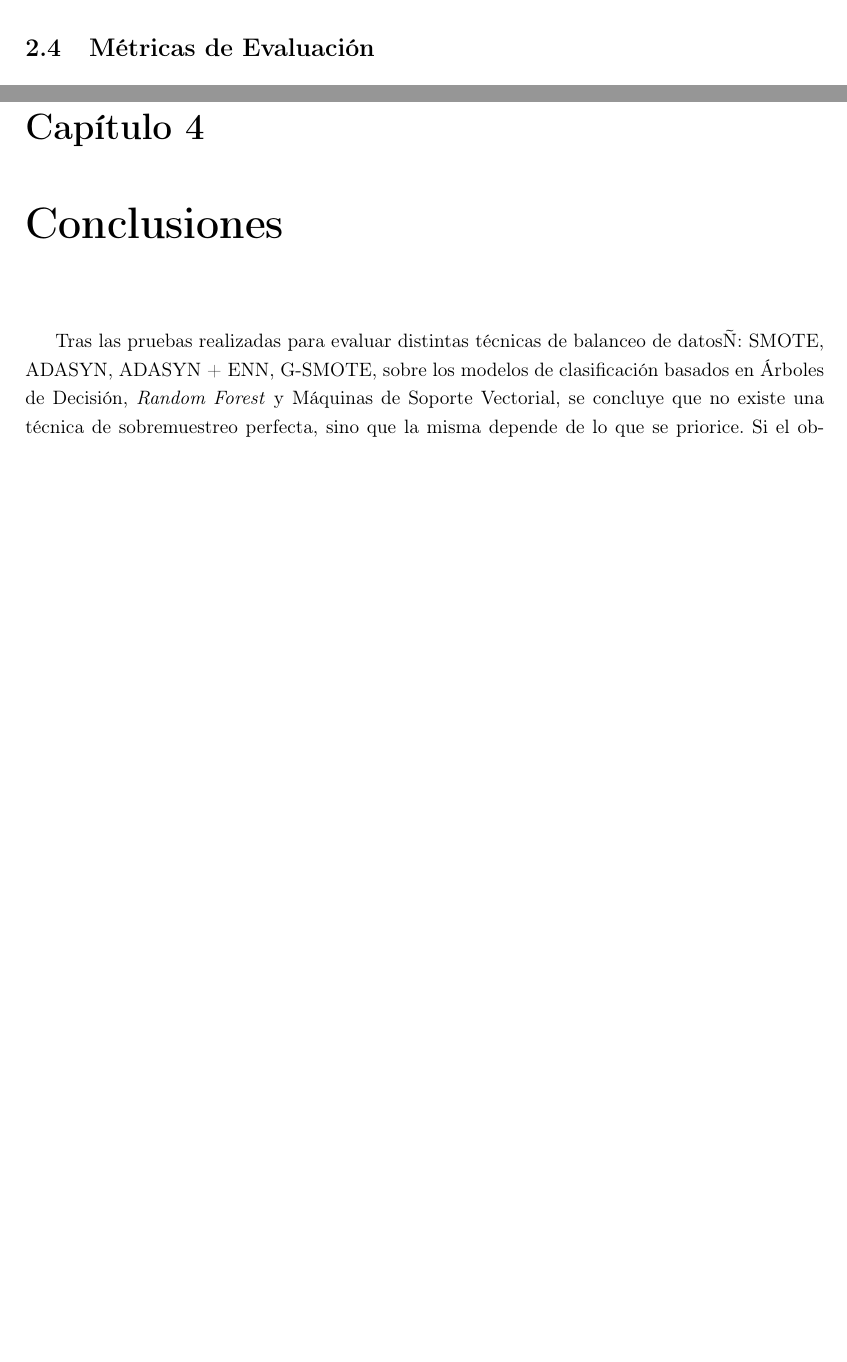
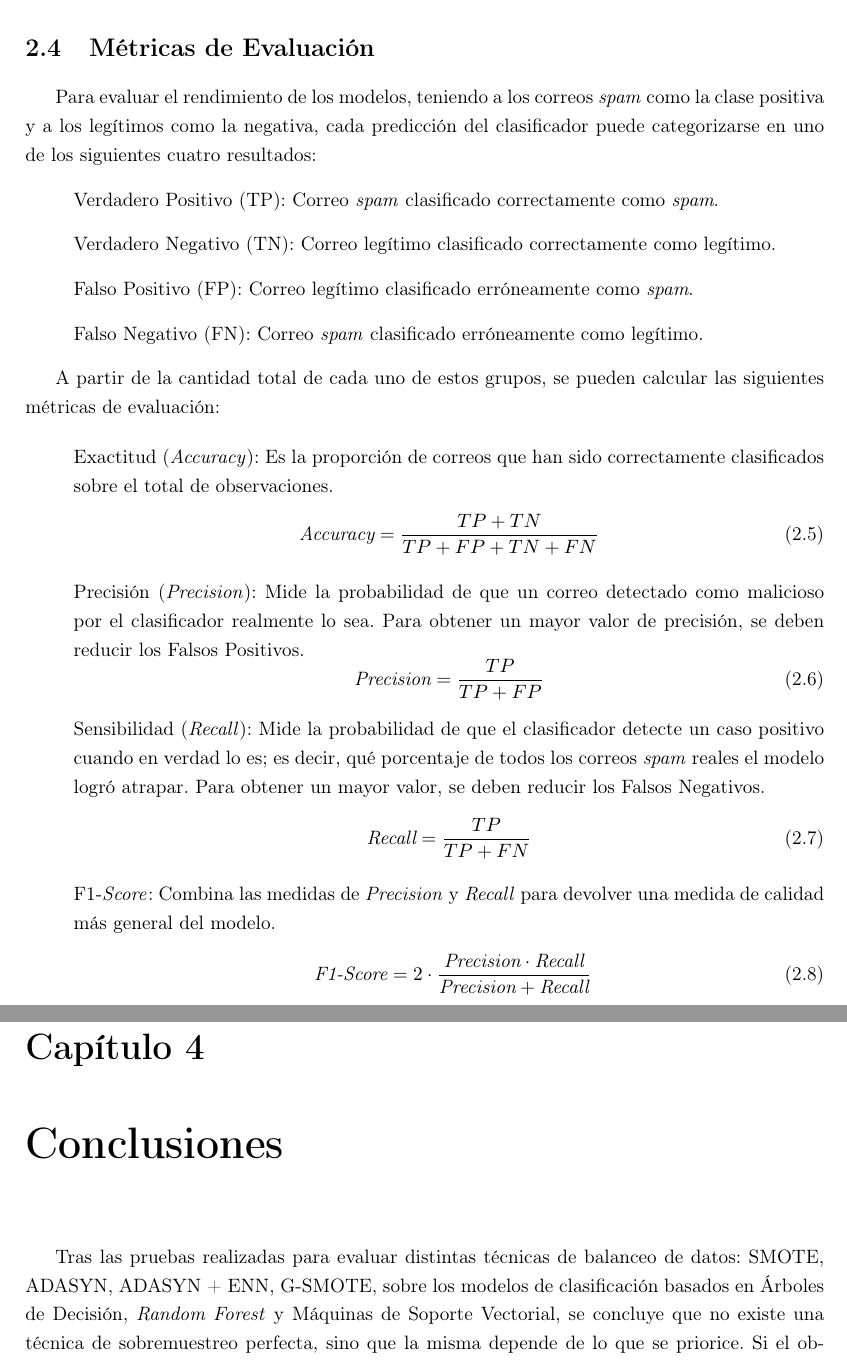
Before and after one commit to AaronZeballo/Aaron-Zeballo-Proyecto-Integrador, a LaTeX thesis (Tesina/Tesina_Aarón.tex): two parts of pages 19 and 24 of 26, joined at a grey line, cut so that both start at the same text, the shorter picture padded with empty space. Compiled offline with pdfLaTeX.

Commit message:
Sección métricas de evaluación
Use las diapositivas de Aprendizaje automático del cuatrimestre pasado de base.

```diff
--- a/Tesina/Tesina_Aarón.tex
+++ b/Tesina/Tesina_Aarón.tex
@@ -505,6 +505,37 @@ Finalmente, luego de la búsqueda iterativa, se concluyó que los mejores parám
 
 \section{Métricas de Evaluación}
 
+Para evaluar el rendimiento de los modelos, teniendo a los correos \textit{spam} como la clase positiva y a los legítimos como la negativa, cada predicción del clasificador puede categorizarse en uno de los siguientes cuatro resultados:
+\begin{itemize}
+    \item[] Verdadero Positivo (TP): Correo \textit{spam} clasificado correctamente como \textit{spam}.
+    \item[] Verdadero Negativo (TN): Correo legítimo clasificado correctamente como legítimo.
+    \item[] Falso Positivo (FP): Correo legítimo clasificado erróneamente como \textit{spam}.
+    \item[] Falso Negativo (FN): Correo \textit{spam} clasificado erróneamente como legítimo.
+\end{itemize}
+
+A partir de la cantidad total de cada uno de estos grupos, se pueden calcular las siguientes métricas de evaluación:
+
+\begin{itemize}
+    \item[] Exactitud (\textit{Accuracy}): Es la proporción de correos que han sido correctamente clasificados sobre el total de observaciones.
+    \begin{equation}
+        \textit{Accuracy} = \frac{TP + TN}{TP + FP + TN + FN}
+    \end{equation}
+
+    \item[] Precisión (\textit{Precision}): Mide la probabilidad de que un correo detectado como malicioso por el clasificador realmente lo sea. Para obtener un mayor valor de precisión, se deben reducir los Falsos Positivos.
+    \begin{equation}
+        \textit{Precision} = \frac{TP}{TP + FP}
+    \end{equation}
+
+    \item[] Sensibilidad (\textit{Recall}): Mide la probabilidad de que el clasificador detecte un caso positivo cuando en verdad lo es; es decir, qué porcentaje de todos los correos \textit{spam} reales el modelo logró atrapar. Para obtener un mayor valor, se deben reducir los Falsos Negativos.
+    \begin{equation}
+        \textit{Recall} = \frac{TP}{TP + FN}
+    \end{equation}
+
+    \item[] F1-\textit{Score}: Combina las medidas de \textit{Precision} y \textit{Recall} para devolver una medida de calidad más general del modelo.
+    \begin{equation}
+        \textit{ F1-Score} = 2 \cdot \frac{\textit{Precision} \cdot \textit{Recall}}{\textit{Precision} + \textit{Recall}}
+    \end{equation}
+\end{itemize}
 \chapter{Resultados}
 \label{ch:resultados}
 
@@ -590,7 +621,7 @@ Esta comparación confirma que las técnicas de sobremuestreo tienen un desempe
 \chapter{Conclusiones}
 \label{ch:conclusiones}
 
-Tras las pruebas realizadas para evaluar distintas técnicas de balanceo de datosÑ: SMOTE, ADASYN, ADASYN + ENN, G-SMOTE, sobre los modelos de clasificación basados en Árboles de Decisión, \textit{Random Forest} y Máquinas de Soporte Vectorial, se concluye que no existe una técnica de sobremuestreo perfecta, sino que la misma depende de lo que se priorice. Si el objetivo principal es garantizar que los correos legítimos no sean bloqueados accidentalmente, la combinación de \textit{Random Forest} con el método G-SMOTE demostró ser la más efectiva. Esta configuración logró el F1-\textit{Score} más alto del estudio ($0.80$) y una \textit{Precision} de $0.85$; minimizando la pérdida de correos importantes para el usuario. Cuando se quiere detectar la mayor cantidad de correos maliciosos posibles a cambio de algún falso positivo, ADASYN combinado con Máquinas de Soporte Vectorial (SVM) es la mejor combinación. Este enfoque alcanzó un \textit{Recall} de $0.86$; identificando la inmensa mayoría de las amenazas. Finalmente, la comparación contra un conjunto de datos compuesto por instancias reales en su totalidad demostró buenos resultados por parte del conjunto sobremuestreado. Las técnicas aplicadas, especialmente ADASYN, permitieron que un modelo que fue entrenado usando un conjunto de datos que en un principio estaba fuertemente desbalanceado, mejorara en gran medida su capacidad de detectar correos \textit{spam}, acercando su rendimiento al de un modelo entrenado con datos originales balanceados. Esto muestra que las técnicas de sobremuestreo bajo estudio son una herramienta robusta y eficaz a la hora de trabajar con conjuntos de datos con cantidad de ejemplos dispares entre sus clases.
+Tras las pruebas realizadas para evaluar distintas técnicas de balanceo de datos: SMOTE, ADASYN, ADASYN + ENN, G-SMOTE, sobre los modelos de clasificación basados en Árboles de Decisión, \textit{Random Forest} y Máquinas de Soporte Vectorial, se concluye que no existe una técnica de sobremuestreo perfecta, sino que la misma depende de lo que se priorice. Si el objetivo principal es garantizar que los correos legítimos no sean bloqueados accidentalmente, la combinación de \textit{Random Forest} con el método G-SMOTE demostró ser la más efectiva. Esta configuración logró el F1-\textit{Score} más alto del estudio ($0.80$) y una \textit{Precision} de $0.85$; minimizando la pérdida de correos importantes para el usuario. Cuando se quiere detectar la mayor cantidad de correos maliciosos posibles a cambio de algún falso positivo, ADASYN combinado con Máquinas de Soporte Vectorial (SVM) es la mejor combinación. Este enfoque alcanzó un \textit{Recall} de $0.86$; identificando la inmensa mayoría de las amenazas. Finalmente, la comparación contra un conjunto de datos compuesto por instancias reales en su totalidad demostró buenos resultados por parte del conjunto sobremuestreado. Las técnicas aplicadas, especialmente ADASYN, permitieron que un modelo que fue entrenado usando un conjunto de datos que en un principio estaba fuertemente desbalanceado, mejorara en gran medida su capacidad de detectar correos \textit{spam}, acercando su rendimiento al de un modelo entrenado con datos originales balanceados. Esto muestra que las técnicas de sobremuestreo bajo estudio son una herramienta robusta y eficaz a la hora de trabajar con conjuntos de datos con cantidad de ejemplos dispares entre sus clases.
 
 \bibliographystyle{ieeetr}
 \bibliography{Referencias}
```
Also changed, not shown: Tesina/Tesina_Aarón.tex (2 more changed lines).
